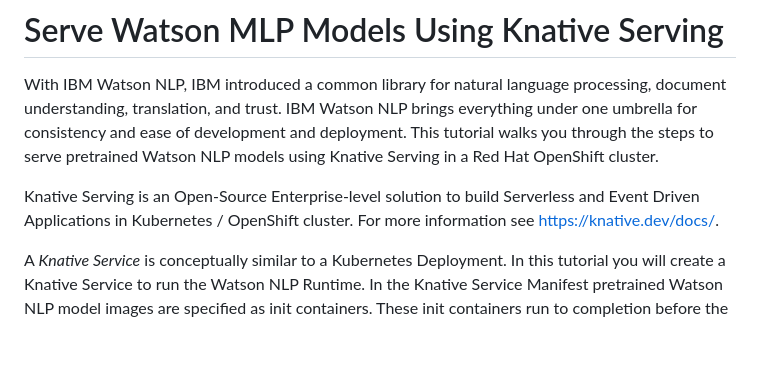
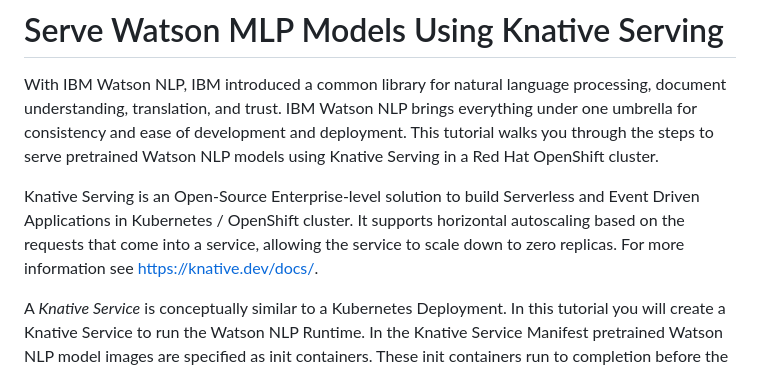
Before and after one commit to ibm-ecosystem-engineering/Watson-NLP, a Markdown page: MLOps/Watson-NLP-Knative/readme.md, the part around the change. Rendered like a GitHub page; blank space fills up the shorter version.

```diff
--- a/MLOps/Watson-NLP-Knative/readme.md
+++ b/MLOps/Watson-NLP-Knative/readme.md
@@ -2,7 +2,7 @@
 
 With IBM Watson NLP, IBM introduced a common library for natural language processing, document understanding, translation, and trust. IBM Watson NLP brings everything under one umbrella for consistency and ease of development and deployment. This tutorial walks you through the steps to serve pretrained Watson NLP models using Knative Serving in a Red Hat OpenShift cluster.
 
-Knative Serving is an Open-Source Enterprise-level solution to build Serverless and Event Driven Applications in Kubernetes / OpenShift cluster. For more information see [https://knative.dev/docs/](https://knative.dev/docs/).
+Knative Serving is an Open-Source Enterprise-level solution to build Serverless and Event Driven Applications in Kubernetes / OpenShift cluster. It supports horizontal autoscaling based on the requests that come into a service, allowing the service to scale down to zero replicas. For more information see [https://knative.dev/docs/](https://knative.dev/docs/).
 
 A *Knative Service* is conceptually similar to a Kubernetes Deployment. In this tutorial you will create a Knative Service to run the Watson NLP Runtime. In the Knative Service Manifest pretrained Watson NLP model images are specified as init containers. These init containers run to completion before the main application starts, and provision models to the emptyDir volume of the Knative Service. When the Watson NLP Runtime container starts, it loads the models and begins serving them.
 
```
